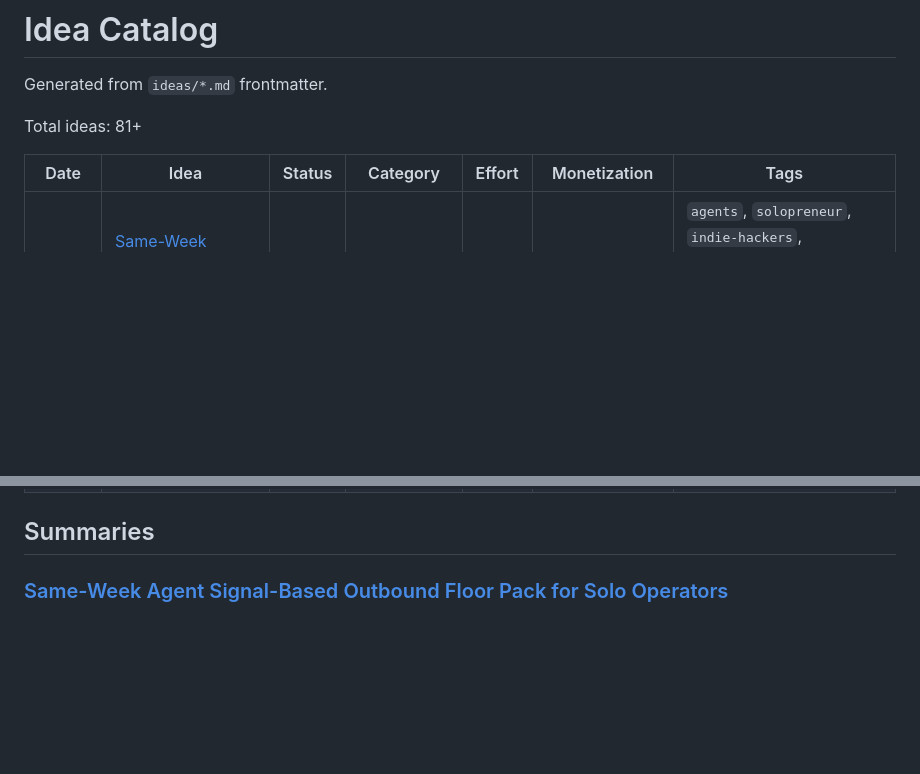
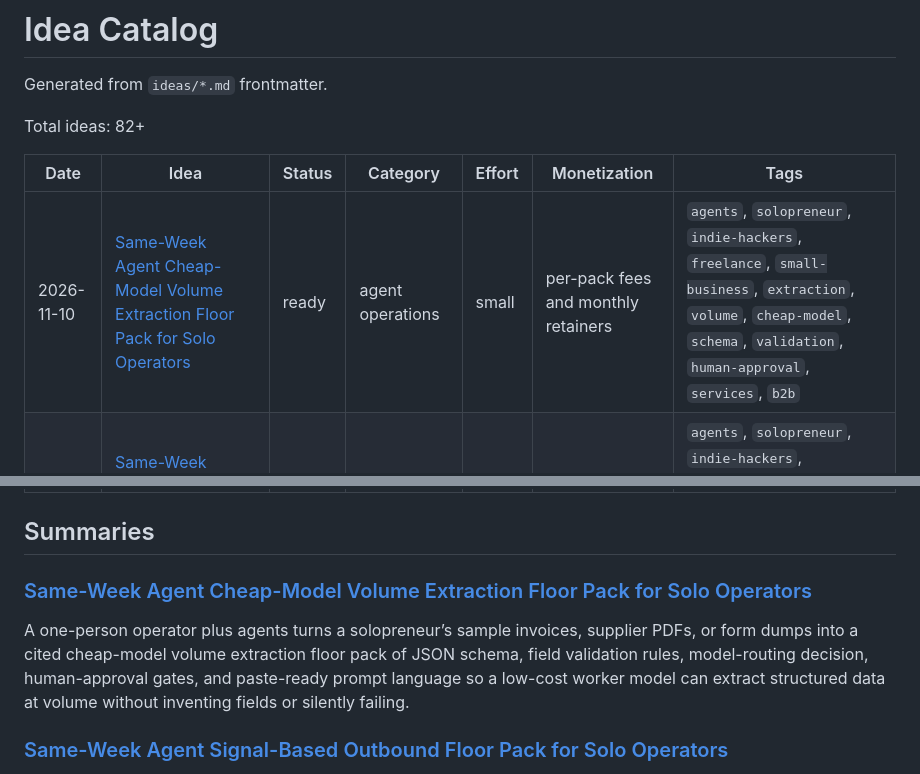
Before and after one commit to ear2earGrin/ai-daily-ideas, a Markdown page: INDEX.md, 2 parts joined by grey strips. GitHub-like rendering; blank space fills up the shorter version.

Commit message:
Add 2026-11-10 cheap-model volume extraction floor pack idea and update INDEX

```diff
--- a/INDEX.md
+++ b/INDEX.md
@@ -2,10 +2,11 @@
 
 Generated from `ideas/*.md` frontmatter.
 
-Total ideas: 81+
+Total ideas: 82+
 
 | Date | Idea | Status | Category | Effort | Monetization | Tags |
 | --- | --- | --- | --- | --- | --- | --- |
+| 2026-11-10 | [Same-Week Agent Cheap-Model Volume Extraction Floor Pack for Solo Operators](ideas/2026-11-10-agent-cheap-model-volume-extraction-floor-pack.md) | ready | agent operations | small | per-pack fees and monthly retainers | `agents`, `solopreneur`, `indie-hackers`, `freelance`, `small-business`, `extraction`, `volume`, `cheap-model`, `schema`, `validation`, `human-approval`, `services`, `b2b` |
 | 2026-11-09 | [Same-Week Agent Signal-Based Outbound Floor Pack for Solo Operators](ideas/2026-11-09-agent-signal-outbound-floor-pack.md) | ready | agent sales operations | small | per-pack fees and monthly retainers | `agents`, `solopreneur`, `indie-hackers`, `freelance`, `small-business`, `outbound`, `signals`, `buying-intent`, `human-approval`, `routing`, `services`, `b2b` |
 | 2026-11-08 | [Same-Week Agent Entity Memory Isolation Pack for Solo Operators](ideas/2026-11-08-agent-entity-memory-isolation-pack.md) | ready | agent operations | small | per-pack fees and monthly retainers | `agents`, `solopreneur`, `indie-hackers`, `freelance`, `small-business`, `memory`, `isolation`, `overwrite`, `per-entity`, `multi-agent`, `version-check`, `services`, `b2b` |
 | 2026-11-07 | [Same-Week Agent Harness Floor Pack for Solo Operators](ideas/2026-11-07-agent-harness-floor-pack.md) | ready | agent operations | small | per-pack fees and monthly retainers | `agents`, `solopreneur`, `indie-hackers`, `freelance`, `small-business`, `harness`, `job-description`, `memory-file`, `verification`, `stop-rules`, `context`, `scheduled`, `services`, `b2b` |
@@ -22,6 +23,10 @@ Total ideas: 81+
 | 2026-10-25 | [Same-Week Agent Production Reliability Floor Pack for Solo Operators](ideas/2026-10-25-agent-production-reliability-floor-pack.md) | ready | agent operations | small | per-pack fees and monthly retainers | `agents`, `solopreneur`, `indie-hackers`, `freelance`, `small-business`, `reliability`, `production`, `silent-errors`, `timeouts`, `confirmation`, `failure-modes`, `services`, `b2b` |
 
 ## Summaries
+
+### [Same-Week Agent Cheap-Model Volume Extraction Floor Pack for Solo Operators](ideas/2026-11-10-agent-cheap-model-volume-extraction-floor-pack.md)
+
+A one-person operator plus agents turns a solopreneur’s sample invoices, supplier PDFs, or form dumps into a cited cheap-model volume extraction floor pack of JSON schema, field validation rules, model-routing decision, human-approval gates, and paste-ready prompt language so a low-cost worker model can extract structured data at volume without inventing fields or silently failing.
 
 ### [Same-Week Agent Signal-Based Outbound Floor Pack for Solo Operators](ideas/2026-11-09-agent-signal-outbound-floor-pack.md)
 
```
Also changed, not shown: ideas/2026-11-10-agent-cheap-model-volume-extraction-floor-pack.md (added, +118 -0 lines).
